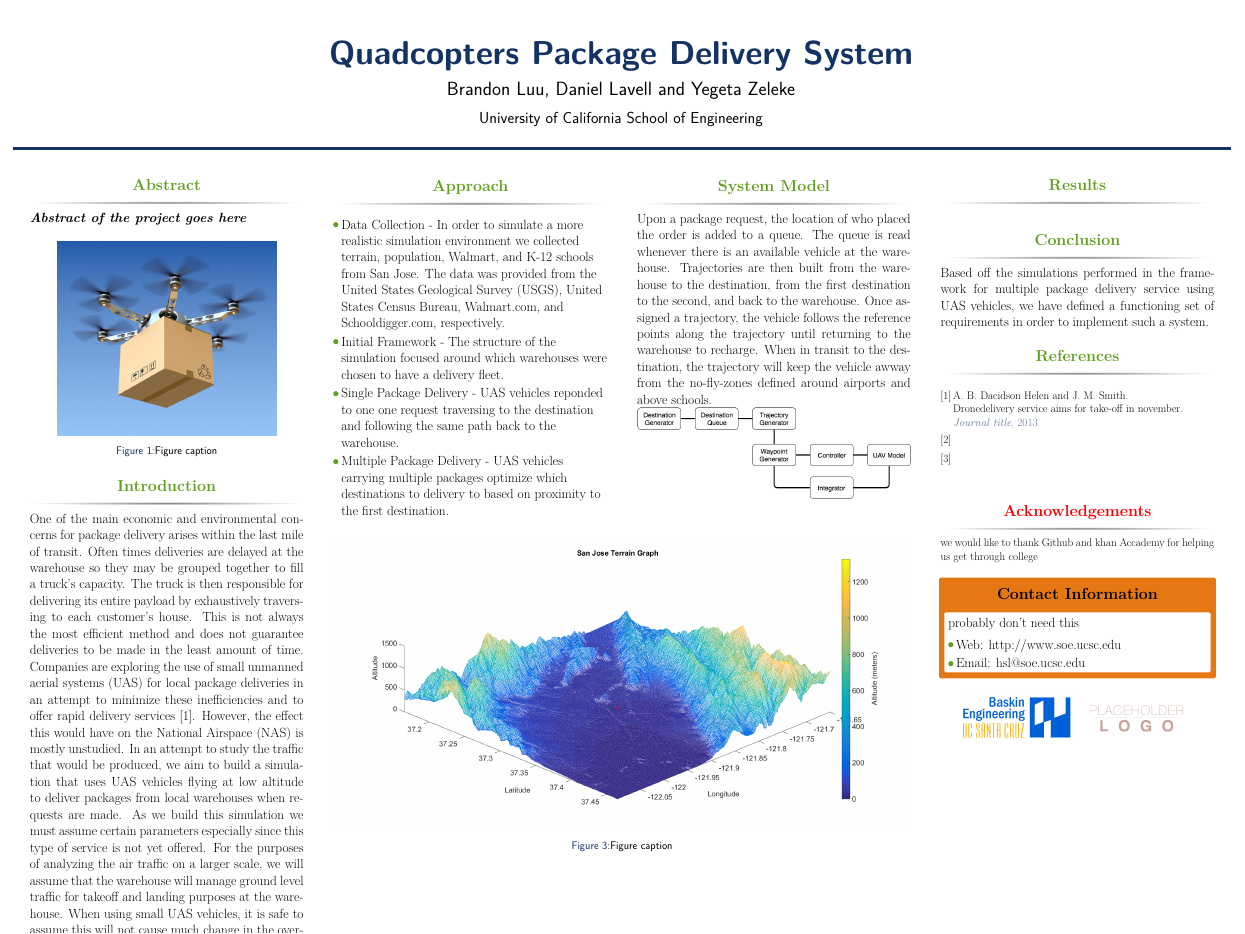
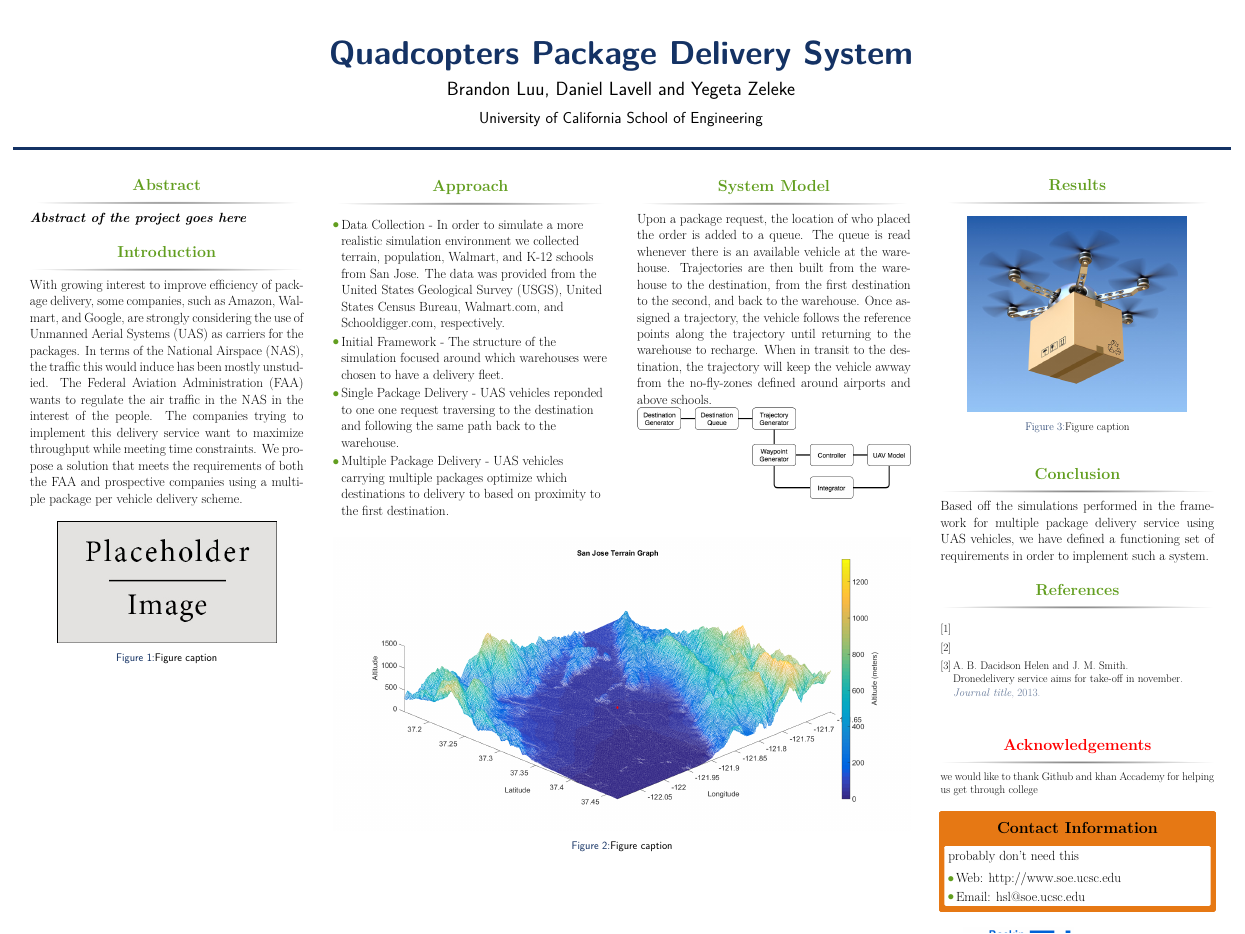
Before and after one commit to dlavell/Matlab_Sim, a LaTeX poster (Poster presentation/Package_delivery/main.tex, which reads Poster presentation/Package_delivery/src/Introduction.tex): the whole page. Compiled offline with pdfLaTeX.

Commit message:
Updated main and intro

```diff
--- a/Poster presentation/Package_delivery/main.tex
+++ b/Poster presentation/Package_delivery/main.tex
@@ -213,6 +208,13 @@
 \begin{block}{Results}
 \input{./src/Result.tex}
 
+
+
+\begin{figure}
+\includegraphics[width=0.8\linewidth]{delivery-drone.jpg}
+\caption{Figure caption}
+\end{figure}
+
 \end{block}
 
 %----------------------------------------------------------------------------------------
--- a/Poster presentation/Package_delivery/src/Introduction.tex
+++ b/Poster presentation/Package_delivery/src/Introduction.tex
@@ -2,8 +2,4 @@
 %Lorem ipsum dolor \textbf{sit amet}, consectetur adipiscing elit. Sed commodo molestie porta. Sed ultrices scelerisque sapien ac commodo. Donec ut volutpat elit. Sed laoreet accumsan mattis. Integer sapien tellus, auctor ac blandit eget, sollicitudin vitae lorem. Praesent dictum tempor pulvinar. Suspendisse potenti. Sed tincidunt varius ipsum, et porta nulla suscipit et. Etiam congue bibendum felis, ac dictum augue cursus a. \textbf{Donec} magna eros, iaculis sit amet placerat quis, laoreet id est. In ut orci purus, interdum ornare nibh. Pellentesque pulvinar, nibh ac malesuada accumsan, urna nunc convallis tortor, ac vehicula nulla tellus eget nulla. Nullam lectus tortor, \textit{consequat tempor hendrerit} quis, vestibulum in diam. Maecenas sed diam augue.
 
 
-
-One of the main economic and environmental concerns for package delivery arises within the last mile of transit. Often times deliveries are delayed at the warehouse so they may be grouped together to fill a truck's capacity. The truck is then responsible for delivering its entire payload by exhaustively traversing to each customer's house. This is not always the most efficient method and does not guarantee deliveries to be made in the least amount of time.
-Companies are exploring the use of small unmanned aerial systems (UAS) for local package deliveries in an attempt to minimize these inefficiencies and to offer rapid delivery services \cite{Davidson:2013web}. However, the effect this would have on the National Airspace (NAS) is mostly unstudied. In an attempt to study the traffic that would be produced, we aim to build a simulation that uses UAS vehicles flying at low altitude to deliver packages from local warehouses when requests are made.
-As we build this simulation we must assume certain parameters especially since this type of service is not yet offered. For the purposes of analyzing the air traffic on a larger scale, we will assume that the warehouse will manage ground level traffic for takeoff and landing purposes at the warehouse. When using small UAS vehicles, it is safe to assume this will not cause much change in the overall traffic of the simulation.
-Another assumption we will make for the early stages of development is that all warehouses are run independently of each other. This will allow us to focus on fully developing the traffic management around one warehouse at a time. Each warehouse will have its own fleet of UAS vehicles and interact with the local environment around it. For further development of the simulation, warehouses will need to communicate between each other so that traffic between two adjacent warehouses can be optimized in a way that meets demands of package requests around both warehouses. This assumption currently limits each warehouse to have nonoverlapping areas of delivery. Since UAS vehicles from different warehouses do not currently know the position of other UAS vehicles from other warehouses, collisions would not be avoided.
+With growing interest to improve efficiency of package delivery, some companies, such as Amazon, Walmart, and Google, are strongly considering the use of Unmanned Aerial Systems (UAS) as carriers for the packages. In terms of the National Airspace (NAS), the traffic this would induce has been mostly unstudied. The Federal Aviation Administration (FAA) wants to regulate the air traffic in the NAS in the interest of the people. The companies trying to implement this delivery service want to maximize throughput while meeting time constraints. We propose a solution that meets the requirements of both the FAA and prospective companies using a multiple package per vehicle delivery scheme.
```
Also changed, not shown: Poster presentation/Package_delivery/main.tex (5 more changed lines).
